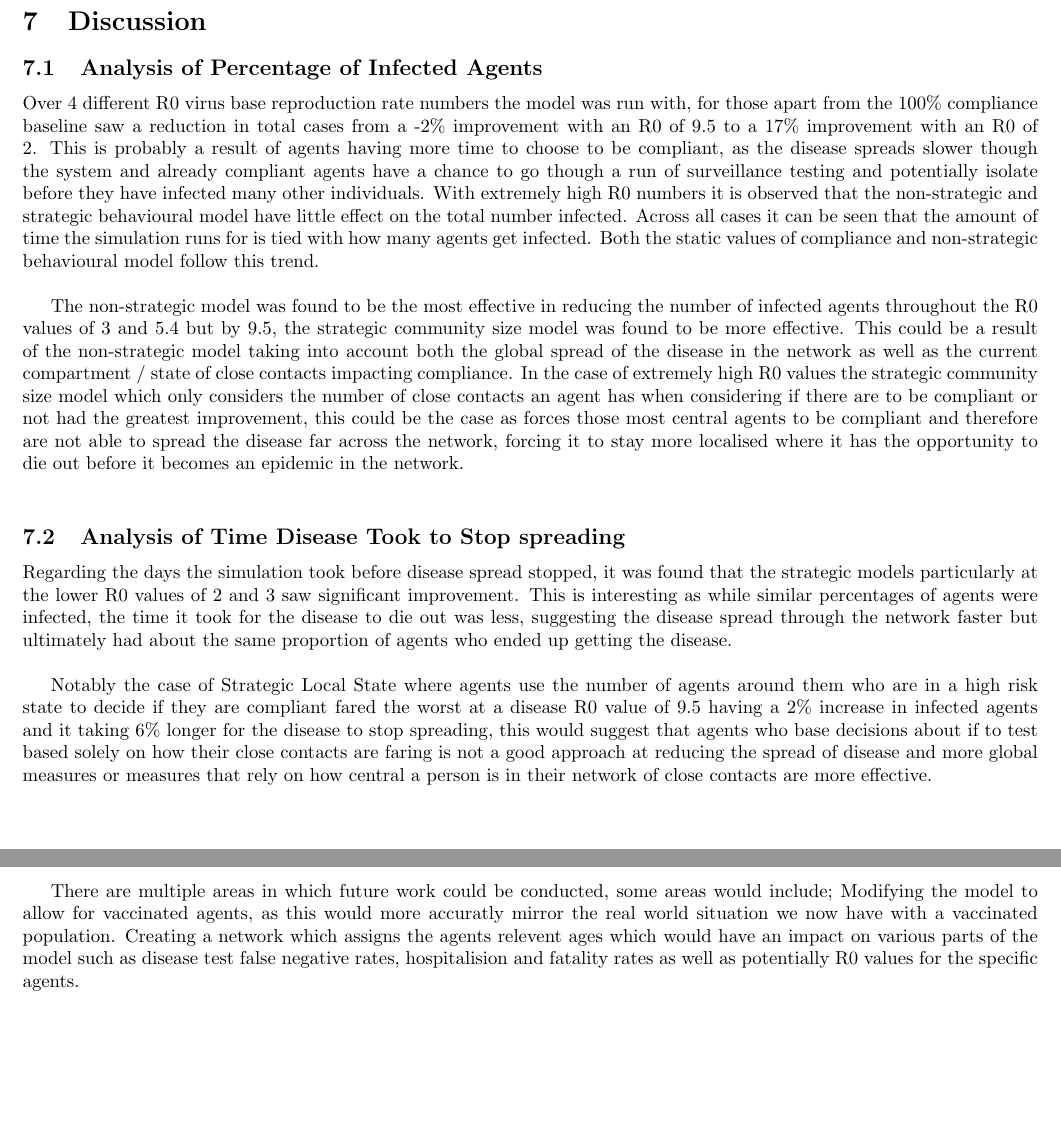
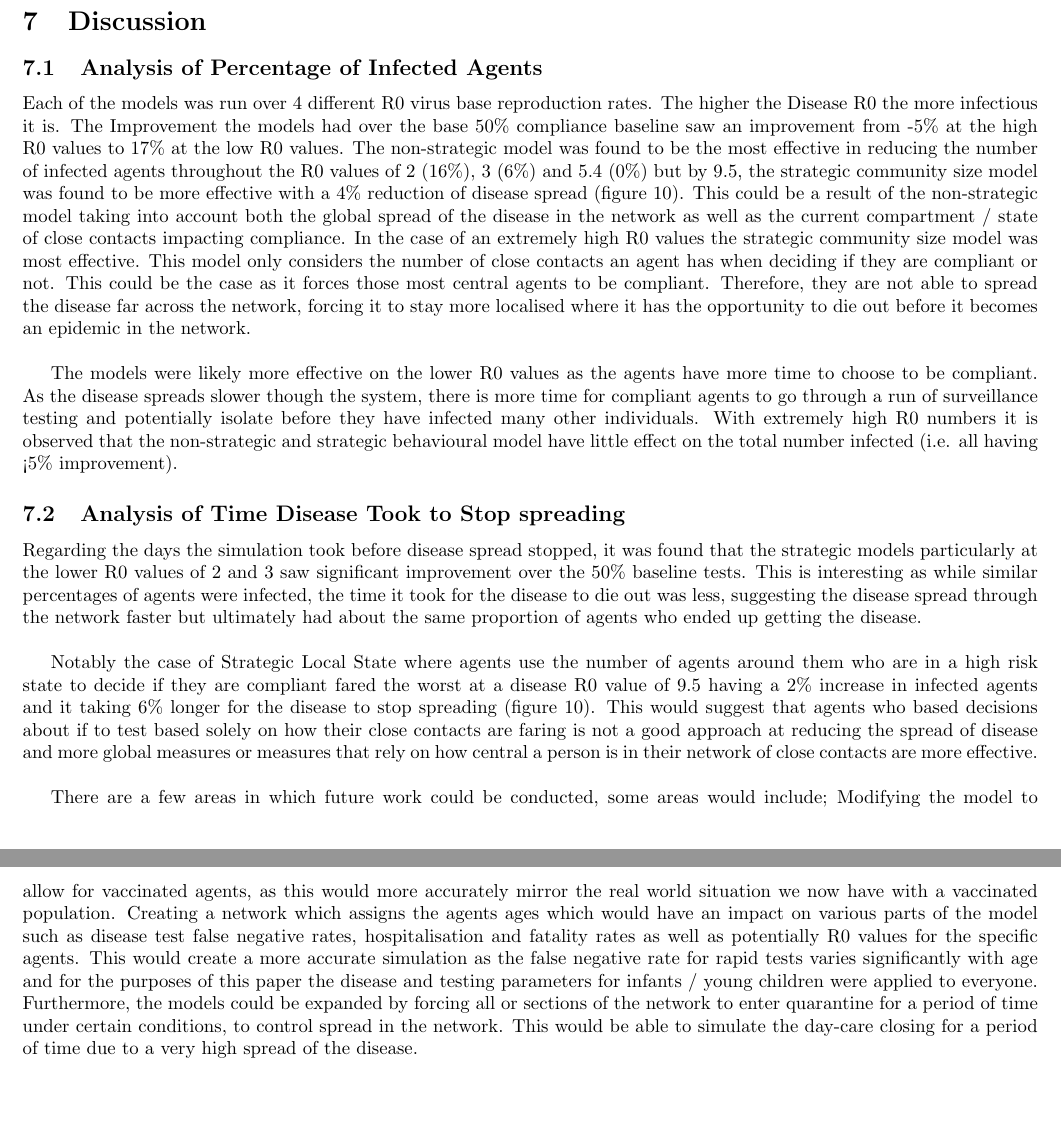
Before and after one commit to robertmxmx/seirsplus-dynamic-agents, a LaTeX paper (doc/Honours_Robert.tex): two parts of pages 11 and 12 of 13, joined at a grey line, cut so that both start at the same text. Compiled offline with pdfLaTeX.

Commit message:
update to tex

```diff
--- a/doc/Honours_Robert.tex
+++ b/doc/Honours_Robert.tex
@@ -203,17 +203,18 @@ To evaluate the result of the model, those of the baseline, non-strategic and st
 
 \subsection{Analysis of Percentage of Infected Agents}
 
-Over 4 different R0 virus base reproduction rate numbers the model was run with, for those apart from the 100\% compliance baseline saw a reduction in total cases from a -2\% improvement with an R0 of 9.5 to a 17\% improvement with an R0 of 2. This is probably a result of agents having more time to choose to be compliant, as the disease spreads slower though the system and already compliant agents have a chance to go though a run of surveillance testing and potentially isolate before they have infected many other individuals. With extremely high R0 numbers it is observed that the non-strategic and strategic behavioural model have little effect on the total number infected. Across all cases it can be seen that the amount of time the simulation runs for is tied with how many agents get infected. Both the static values of compliance and non-strategic behavioural model follow this trend.\newline
+Each of the models was run over 4 different R0 virus base reproduction rates. The higher the Disease R0 the more infectious it is. The Improvement the models had over the base 50\% compliance baseline saw an improvement from -5\% at the high R0 values to 17\% at the low R0 values. The non-strategic model was found to be the most effective in reducing the number of infected agents throughout the R0 values of 2 (16\%), 3 (6\%) and 5.4 (0\%) but by 9.5, the strategic community size model was found to be more effective with a 4\% reduction of disease spread (figure 10). This could be a result of the non-strategic model taking into account both the global spread of the disease in the network as well as the current compartment / state of close contacts impacting compliance. In the case of an extremely high R0 values the strategic community size model was most effective.  This model only considers the number of close contacts an agent has when deciding if they are compliant or not. This could be the case as it forces those most central agents to be compliant. Therefore, they are not able to spread the disease far across the network, forcing it to stay more localised where it has the opportunity to die out before it becomes an epidemic in the network.\newline
 
-The non-strategic model was found to be the most effective in reducing the number of infected agents throughout the R0 values of 3 and 5.4 but by 9.5, the strategic community size model was found to be more effective. This could be a result of the non-strategic model taking into account both the global spread of the disease in the network as well as the current compartment / state of close contacts impacting compliance. In the case of extremely high R0 values the strategic community size model which only considers the number of close contacts an agent has when considering if there are to be compliant or not had the greatest improvement, this could be the case as forces those most central agents to be compliant and therefore are not able to spread the disease far across the network, forcing it to stay more localised where it has the opportunity to die out before it becomes an epidemic in the network.\newline
+The models were likely more effective on the lower R0 values as the agents have more time to choose to be compliant. As the disease spreads slower though the system, there is more time for compliant agents to go through a run of surveillance testing and potentially isolate before they have infected many other individuals. With extremely high R0 numbers it is observed that the non-strategic and strategic behavioural model have little effect on the total number infected (i.e. all having <5\% improvement).
+
 
 \subsection{Analysis of Time Disease Took to Stop spreading}
 
-Regarding the days the simulation took before disease spread stopped, it was found that the strategic models particularly at the lower R0 values of 2 and 3 saw significant improvement. This is interesting as while similar percentages of agents were infected, the time it took for the disease to die out was less, suggesting the disease spread through the network faster but ultimately had about the same proportion of agents who ended up getting the disease.\newline
+Regarding the days the simulation took before disease spread stopped, it was found that the strategic models particularly at the lower R0 values of 2 and 3 saw significant improvement over the 50\% baseline tests. This is interesting as while similar percentages of agents were infected, the time it took for the disease to die out was less, suggesting the disease spread through the network faster but ultimately had about the same proportion of agents who ended up getting the disease.\newline
 
-Notably the case of Strategic Local State where agents use the number of agents around them who are in a high risk state to decide if they are compliant fared the worst at a disease R0 value of 9.5 having a 2\% increase in infected agents and it taking 6\% longer for the disease to stop spreading, this would suggest that agents who base decisions about if to test based solely on how their close contacts are faring is not a good approach at reducing the spread of disease and more global measures or measures that rely on how central a person is in their network of close contacts are more effective. \newline
+Notably the case of Strategic Local State where agents use the number of agents around them who are in a high risk state to decide if they are compliant fared the worst at a disease R0 value of 9.5 having a 2\% increase in infected agents and it taking 6\% longer for the disease to stop spreading (figure 10). This would suggest that agents who based decisions about if to test based solely on how their close contacts are faring is not a good approach at reducing the spread of disease and more global measures or measures that rely on how central a person is in their network of close contacts are more effective. \newline
 
-There are multiple areas in which future work could be conducted, some areas would include; Modifying the model to allow for vaccinated agents, as this would more accuratly mirror the real world situation we now have with a vaccinated population. Creating a network which assigns the agents relevent ages which would have an impact on various parts of the model such as disease test false negative rates, hospitalision and fatality rates as well as potentially R0 values for the specific agents.
+There are a few areas in which future work could be conducted, some areas would include; Modifying the model to allow for vaccinated agents, as this would more accurately mirror the real world situation we now have with a vaccinated population. Creating a network which assigns the agents ages which would have an impact on various parts of the model such as disease test false negative rates, hospitalisation and fatality rates as well as potentially R0 values for the specific agents. This would create a more accurate simulation as the false negative rate for rapid tests varies significantly with age and for the purposes of this paper the disease and testing parameters for infants / young children were applied to everyone. Furthermore, the models could be expanded by forcing all or sections of the network to enter quarantine for a period of time under certain conditions, to control spread in the network. This would be able to simulate the day-care closing for a period of time due to a very high spread of the disease.
 
 
 \newpage
```
Also changed, not shown: doc/Honours_Robert.pdf, doc/Honours_Robert.tex (2 more changed lines), 1 other file.
